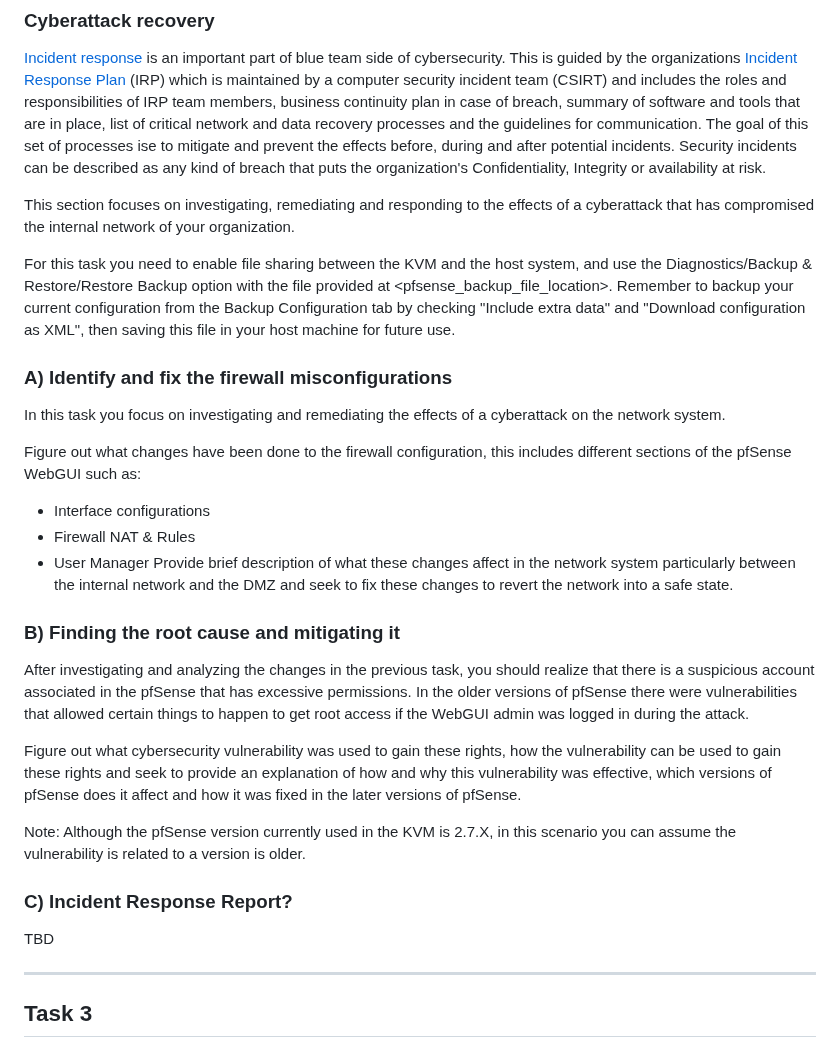
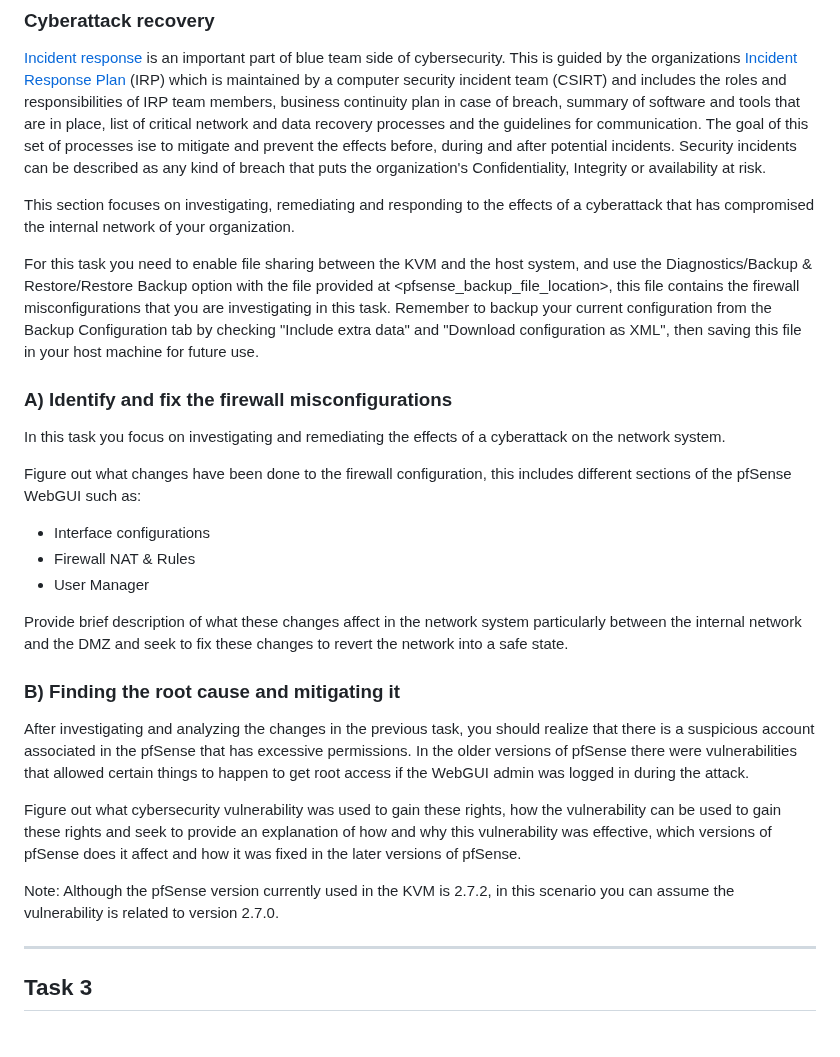
Before and after one commit to HenryPol14/CloudAndNetworkSecurity, a Markdown page: 2. Network Security 2/README.md, the part around one of its changes. GitHub-like rendering.

Commit message:
updated task2

```diff
--- a/2. Network Security 2/README.md
+++ b/2. Network Security 2/README.md
@@ -231,7 +231,7 @@ Study states populated and answer following two questions
 
 This section focuses on investigating, remediating and responding to the effects of a cyberattack that has compromised the internal network of your organization.
 
-For this task you need to enable file sharing between the KVM and the host system, and use the Diagnostics/Backup & Restore/Restore Backup option with the file provided at <pfsense_backup_file_location>. Remember to backup your current configuration from the Backup Configuration tab by checking "Include extra data" and "Download configuration as XML", then saving this file in your host machine for future use.
+For this task you need to enable file sharing between the KVM and the host system, and use the Diagnostics/Backup & Restore/Restore Backup option with the file provided at <pfsense_backup_file_location>, this file contains the firewall misconfigurations that you are investigating in this task. Remember to backup your current configuration from the Backup Configuration tab by checking "Include extra data" and "Download configuration as XML", then saving this file in your host machine for future use.
 
 <Image of how to backup>
 
@@ -242,6 +242,7 @@ Figure out what changes have been done to the firewall configuration, this inclu
 - Interface configurations
 - Firewall NAT & Rules
 - User Manager
+
 Provide brief description of what these changes affect in the network system particularly between the internal network and the DMZ and seek to fix these changes to revert the network into a safe state.
 
 
@@ -250,13 +251,7 @@ After investigating and analyzing the changes in the previous task, you should r
 
 Figure out what cybersecurity vulnerability was used to gain these rights, how the vulnerability can be used to gain these rights and seek to provide an explanation of how and why this vulnerability was effective, which versions of pfSense does it affect and how it was fixed in the later versions of pfSense.
 
-Note: Although the pfSense version currently used in the KVM is 2.7.X, in this scenario you can assume the vulnerability is related to a version is older.
-
-
-### C) Incident Response Report?
-TBD
-
-
+Note: Although the pfSense version currently used in the KVM is 2.7.2, in this scenario you can assume the vulnerability is related to version 2.7.0.
 
 ---
 
```
Also changed, not shown: other parts of 2. Network Security 2/README.md (+1 -0 lines).
